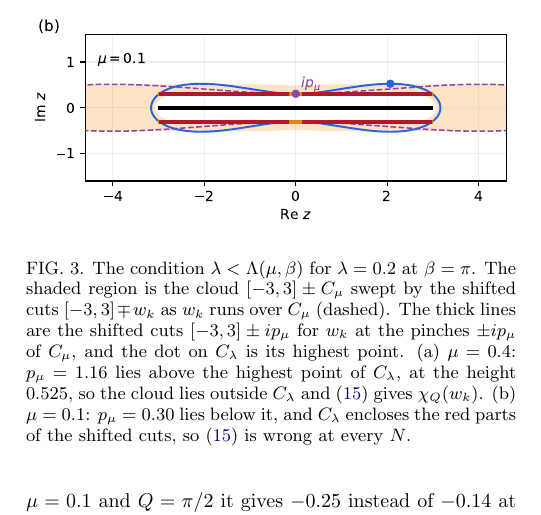
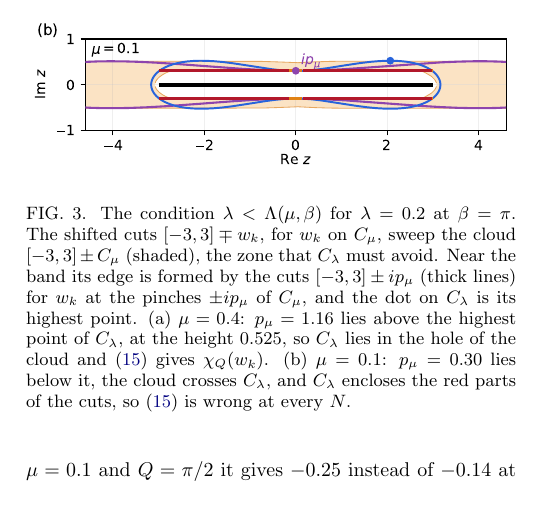
Before and after one commit to aleeschessari/markus_dumbbell_public, a LaTeX paper (ale_idea/bubble_tn_method.tex): part of one column of page 4 of 14, cut so that both start at the same text. Compiled offline with pdfLaTeX.

Commit message:
Fig. 3: whole C_mu and the cloud [-3,3] +- C_mu as the zone C_lambda must avoid (mu = 0.4); zoom for mu = 0.1

```diff
--- a/ale_idea/bubble_tn_method.tex
+++ b/ale_idea/bubble_tn_method.tex
@@ -207,7 +207,7 @@ which at $w=i\nu_m$ is the Matsubara sum \eqref{eq:bubble_def}, by \eqref{eq:two
 \begin{figure}[t]
   \centering
   \includegraphics[width=\columnwidth]{cloud_condition.pdf}
-  \caption{The condition $\lambda<\Lambda(\mu,\beta)$ for $\lambda=0.2$ at $\beta=\pi$. The shaded region is the cloud $[-3,3]\pm C_\mu$ swept by the shifted cuts $[-3,3]\mp w_k$ as $w_k$ runs over $C_\mu$ (dashed). The thick lines are the shifted cuts $[-3,3]\pm ip_\mu$ for $w_k$ at the pinches $\pm ip_\mu$ of $C_\mu$, and the dot on $C_\lambda$ is its highest point. (a) $\mu=0.4$: $p_\mu=1.16$ lies above the highest point of $C_\lambda$, at the height $0.525$, so the cloud lies outside $C_\lambda$ and \eqref{eq:contour_w} gives $\chi_Q(w_k)$. (b) $\mu=0.1$: $p_\mu=0.30$ lies below it, and $C_\lambda$ encloses the red parts of the shifted cuts, so \eqref{eq:contour_w} is wrong at every $N$.}
+  \caption{The condition $\lambda<\Lambda(\mu,\beta)$ for $\lambda=0.2$ at $\beta=\pi$. The shifted cuts $[-3,3]\mp w_k$, for $w_k$ on $C_\mu$, sweep the cloud $[-3,3]\pm C_\mu$ (shaded), the zone that $C_\lambda$ must avoid. Near the band its edge is formed by the cuts $[-3,3]\pm ip_\mu$ (thick lines) for $w_k$ at the pinches $\pm ip_\mu$ of $C_\mu$, and the dot on $C_\lambda$ is its highest point. (a) $\mu=0.4$: $p_\mu=1.16$ lies above the highest point of $C_\lambda$, at the height $0.525$, so $C_\lambda$ lies in the hole of the cloud and \eqref{eq:contour_w} gives $\chi_Q(w_k)$. (b) $\mu=0.1$: $p_\mu=0.30$ lies below it, the cloud crosses $C_\lambda$, and $C_\lambda$ encloses the red parts of the cuts, so \eqref{eq:contour_w} is wrong at every $N$.}
   \label{fig:cloud}
 \end{figure}
 
```
Also changed, not shown: ale_idea/bubble_tn_method.pdf, ale_idea/cloud_condition.pdf, ale_idea/cloud_condition.png.
